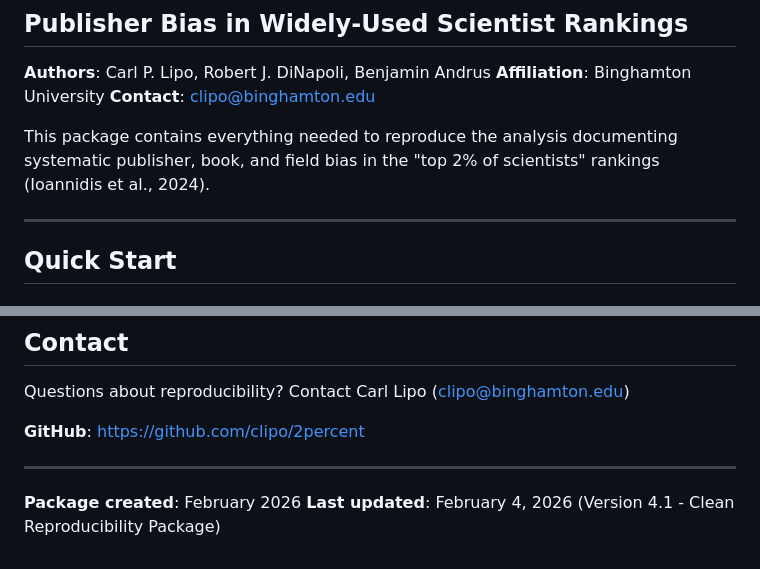
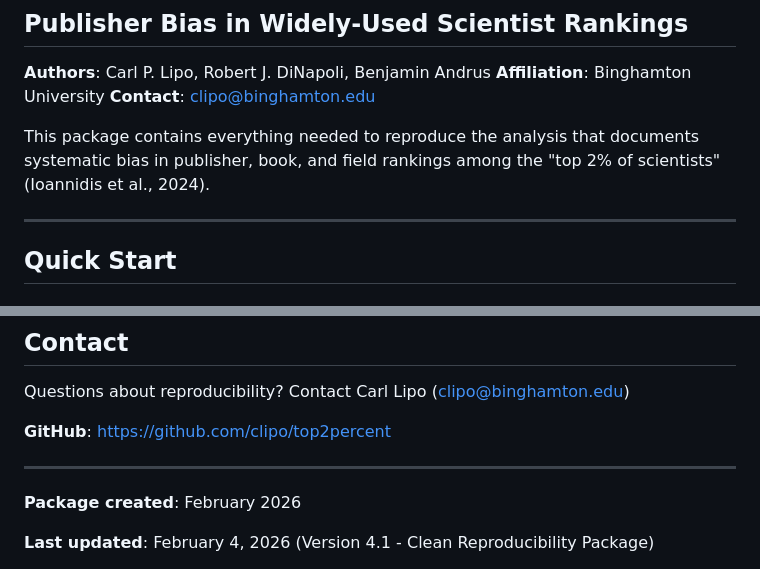
Before and after one commit to clipo/top2percent, a Markdown page: README.md, 2 parts joined by grey strips. Drawn GitHub-style.

Commit message:
Update README for clarity and GitHub link

```diff
--- a/README.md
+++ b/README.md
@@ -6,7 +6,7 @@
 **Affiliation**: Binghamton University
 **Contact**: clipo@binghamton.edu
 
-This package contains everything needed to reproduce the analysis documenting systematic publisher, book, and field bias in the "top 2% of scientists" rankings (Ioannidis et al., 2024).
+This package contains everything needed to reproduce the analysis that documents systematic bias in publisher, book, and field rankings among the "top 2% of scientists" (Ioannidis et al., 2024).
 
 ---
 
@@ -465,9 +465,10 @@ And the source data:
 
 Questions about reproducibility? Contact Carl Lipo (clipo@binghamton.edu)
 
-**GitHub**: https://github.com/clipo/2percent
+**GitHub**: https://github.com/clipo/top2percent
 
 ---
 
 **Package created**: February 2026
+
 **Last updated**: February 4, 2026 (Version 4.1 - Clean Reproducibility Package)
```
